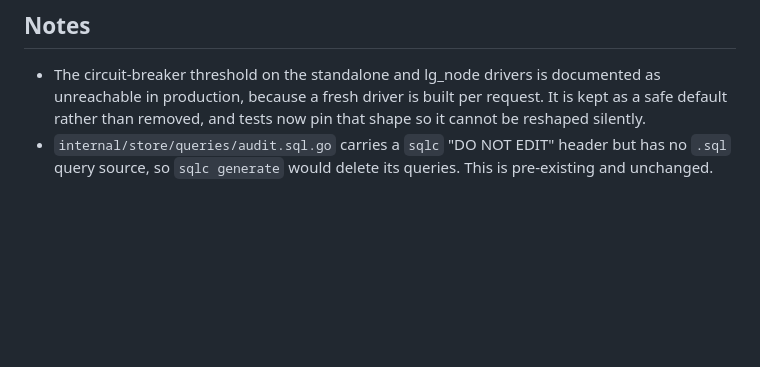
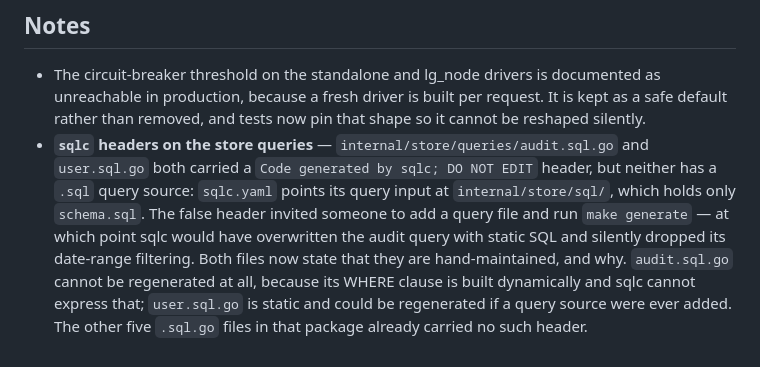
Before and after one commit to HopStat/HopStat, a Markdown page: docs/whats-new/v2.2.15.md, the part around the change. Rendered like a GitHub page; blank space fills up the shorter version.

Commit message:
docs(release): correct the v2.2.15 note on the sqlc headers
The Notes entry said audit.sql.go "carries a sqlc DO NOT EDIT header ... This is
pre-existing and unchanged". Both halves stopped being true in 1c0eaa7, which
replaced the false headers on audit.sql.go and user.sql.go with hand-maintained
notes explaining why neither file has a query source.

Left as-is, a user reading the v2.2.15 notes would be told to expect a hazard
that no longer exists, while the actual hazard — a header inviting someone to add
a .sql source and regenerate over a dynamic query — is now fixed and
undocumented.

This file is embedded via go:embed and served by the updater, and
releasenotes.go falls back to raw.githubusercontent.com/<repo>/main/..., so this
text is what the running app shows.

The published GitHub Release body was rendered at publish time and is unaffected;
this corrects the main-branch copy and the embedded note going forward.

Co-Authored-By: Claude Opus 5.5 <noreply@anthropic.com>

```diff
--- a/docs/whats-new/v2.2.15.md
+++ b/docs/whats-new/v2.2.15.md
@@ -21,4 +21,4 @@ actually hit, plus two places where the answer HopStat showed you was wrong.
 ## Notes
 
 - The circuit-breaker threshold on the standalone and lg_node drivers is documented as unreachable in production, because a fresh driver is built per request. It is kept as a safe default rather than removed, and tests now pin that shape so it cannot be reshaped silently.
-- `internal/store/queries/audit.sql.go` carries a `sqlc` "DO NOT EDIT" header but has no `.sql` query source, so `sqlc generate` would delete its queries. This is pre-existing and unchanged.
+- **`sqlc` headers on the store queries** — `internal/store/queries/audit.sql.go` and `user.sql.go` both carried a `Code generated by sqlc; DO NOT EDIT` header, but neither has a `.sql` query source: `sqlc.yaml` points its query input at `internal/store/sql/`, which holds only `schema.sql`. The false header invited someone to add a query file and run `make generate` — at which point sqlc would have overwritten the audit query with static SQL and silently dropped its date-range filtering. Both files now state that they are hand-maintained, and why. `audit.sql.go` cannot be regenerated at all, because its WHERE clause is built dynamically and sqlc cannot express that; `user.sql.go` is static and could be regenerated if a query source were ever added. The other five `.sql.go` files in that package already carried no such header.
```
